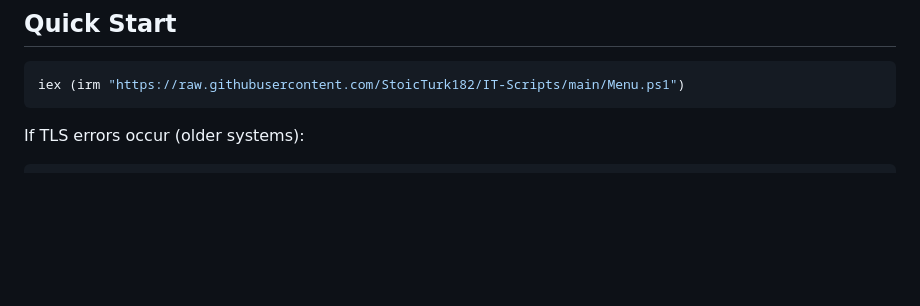
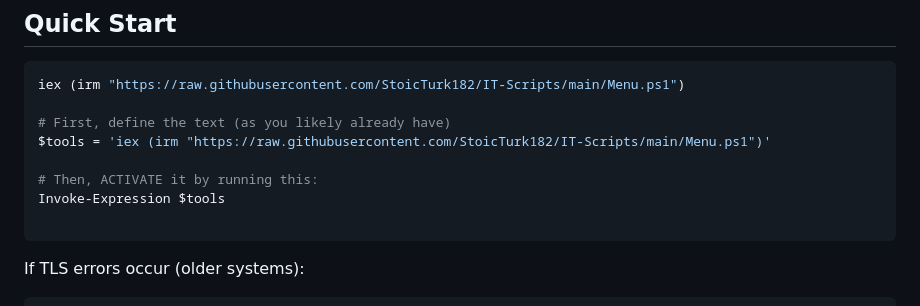
Before and after one commit to StoicTurk182/IT-Scripts, a Markdown page: README.md, the part around the change. GitHub-like rendering; blank space fills up the shorter version.

Commit message:
Minor Readme update

````diff
--- a/README.md
+++ b/README.md
@@ -10,7 +10,15 @@ Repository: https://github.com/StoicTurk182/IT-Scripts
 
 ```powershell
 iex (irm "https://raw.githubusercontent.com/StoicTurk182/IT-Scripts/main/Menu.ps1")
+
+# First, define the text (as you likely already have)
+$tools = 'iex (irm "https://raw.githubusercontent.com/StoicTurk182/IT-Scripts/main/Menu.ps1")'
+
+# Then, ACTIVATE it by running this:
+Invoke-Expression $tools
+
 ```
+
 
 If TLS errors occur (older systems):
 
````
